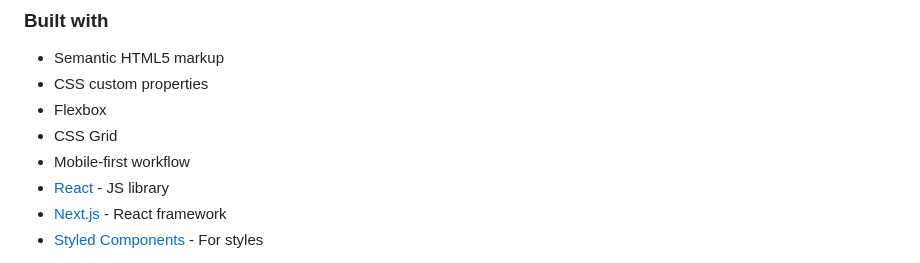
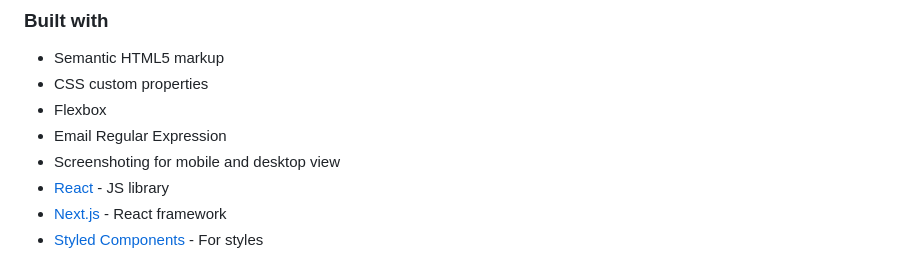
Before and after one commit to emmanuelayo-del/newsletter-sign-up-with-success-message-main, a Markdown page: README.md, the part around the change. GitHub-like rendering.

Commit message:
fourth commit

```diff
--- a/README.md
+++ b/README.md
@@ -57,8 +57,8 @@ Then crop/optimize/edit your image however you like, add it to your project, and
 - Semantic HTML5 markup
 - CSS custom properties
 - Flexbox
-- CSS Grid
-- Mobile-first workflow
+- Email Regular Expression
+- Screenshoting for mobile and desktop view
 - [React](https://reactjs.org/) - JS library
 - [Next.js](https://nextjs.org/) - React framework
 - [Styled Components](https://styled-components.com/) - For styles
```
